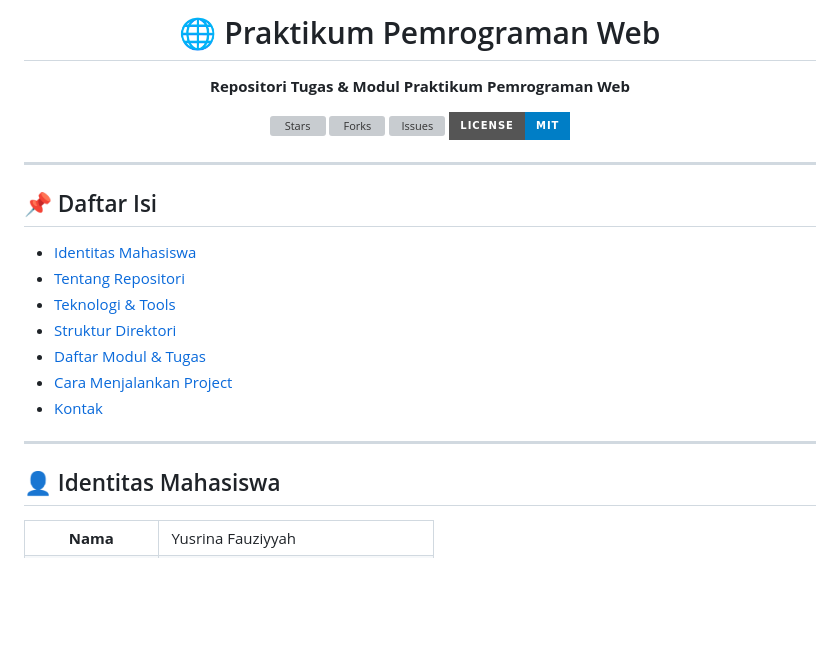
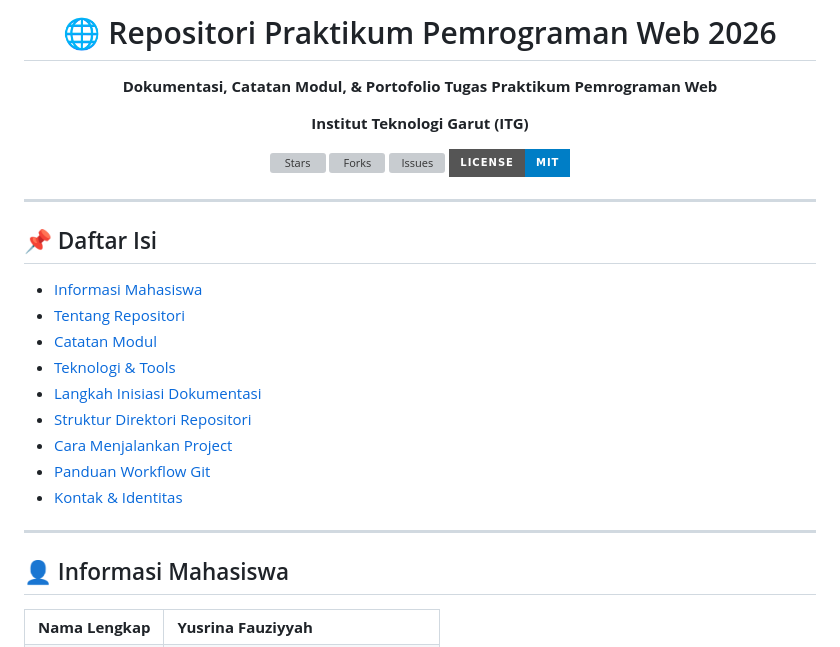
Before and after one commit to 2406106-source/2406106_YusrinaFauziyyah_PraktikumPemrogramanWeb, a Markdown page: README.md, the part around one of its changes. Drawn GitHub-style; badges without logos; blank space fills up the shorter version; grey boxes are pictures that could not be loaded.

```diff
--- a/README.md
+++ b/README.md
@@ -1,7 +1,8 @@
 <div align="center">
 
-  <h1>🌐 Praktikum Pemrograman Web</h1>
-  <p><b>Repositori Tugas & Modul Praktikum Pemrograman Web</b></p>
+  <h1>🌐 Repositori Praktikum Pemrograman Web 2026</h1>
+  <p><b>Dokumentasi, Catatan Modul, & Portofolio Tugas Praktikum Pemrograman Web</b></p>
+  <p><b>Institut Teknologi Garut (ITG)</b></p>
 
   <p>
     <a href="https://github.com/YusrinaFauziyyah/2406106_YusrinaFauziyyah_PraktikumPemrogramanWeb/stargazers">
@@ -24,22 +25,24 @@
 
 ## 📌 Daftar Isi
 
-- [Identitas Mahasiswa](#-identitas-mahasiswa)
+- [Informasi Mahasiswa](#-informasi-mahasiswa)
 - [Tentang Repositori](#-tentang-repositori)
+- [Catatan Modul](#-catatan-modul)
 - [Teknologi & Tools](#-teknologi--tools)
-- [Struktur Direktori](#-struktur-direktori)
-- [Daftar Modul & Tugas](#-daftar-modul--tugas)
+- [Langkah Inisiasi Dokumentasi](#-langkah-inisiasi-dokumentasi)
+- [Struktur Direktori Repositori](#-struktur-direktori-repositori)
 - [Cara Menjalankan Project](#-cara-menjalankan-project)
-- [Kontak](#-kontak)
+- [Panduan Workflow Git](#-panduan-workflow-git)
+- [Kontak & Identitas](#-kontak--identitas)
 
 ---
 
-## 👤 Identitas Mahasiswa
+## 👤 Informasi Mahasiswa
 
 <table align="center">
   <tr>
-    <td align="center"><b>Nama</b></td>
-    <td>Yusrina Fauziyyah</td>
+    <td align="center"><b>Nama Lengkap</b></td>
+    <td><b>Yusrina Fauziyyah</b></td>
   </tr>
   <tr>
     <td align="center"><b>NIM</b></td>
```
Also changed, not shown: other parts of README.md (+124 -65 lines).
